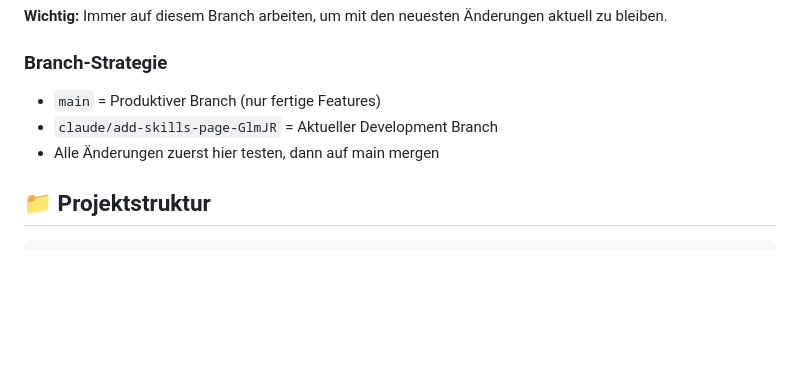
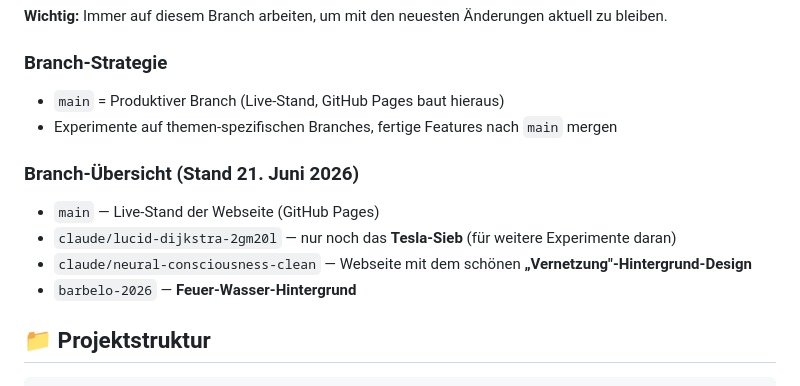
Before and after one commit to NJBarbelo/NJBarbelo.github.io, a Markdown page: CLAUDE.md, the part around the change. GitHub-like rendering; blank space fills up the shorter version.

Commit message:
Doku: Branch-Übersicht in CLAUDE.md ergänzen
Festhalten, welcher Branch welchen Inhalt hat (Tesla-Sieb,
Vernetzung-Design, Feuer-Wasser-Hintergrund), damit der Überblick
in zukünftigen Sessions erhalten bleibt.

Co-Authored-By: Claude Opus 4.8 <noreply@anthropic.com>
Claude-Session: https://claude.ai/code/session_01GNKPbSmdMdVg3ka89PQcVR

```diff
--- a/CLAUDE.md
+++ b/CLAUDE.md
@@ -14,9 +14,14 @@ Status: ✅ Aktiv
 **Wichtig:** Immer auf diesem Branch arbeiten, um mit den neuesten Änderungen aktuell zu bleiben.
 
 ### Branch-Strategie
-- `main` = Produktiver Branch (nur fertige Features)
-- `claude/add-skills-page-GlmJR` = Aktueller Development Branch
-- Alle Änderungen zuerst hier testen, dann auf main mergen
+- `main` = Produktiver Branch (Live-Stand, GitHub Pages baut hieraus)
+- Experimente auf themen-spezifischen Branches, fertige Features nach `main` mergen
+
+### Branch-Übersicht (Stand 21. Juni 2026)
+- `main` — Live-Stand der Webseite (GitHub Pages)
+- `claude/lucid-dijkstra-2gm20l` — nur noch das **Tesla-Sieb** (für weitere Experimente daran)
+- `claude/neural-consciousness-clean` — Webseite mit dem schönen **„Vernetzung"-Hintergrund-Design**
+- `barbelo-2026` — **Feuer-Wasser-Hintergrund**
 
 ## 📁 Projektstruktur
 
```
